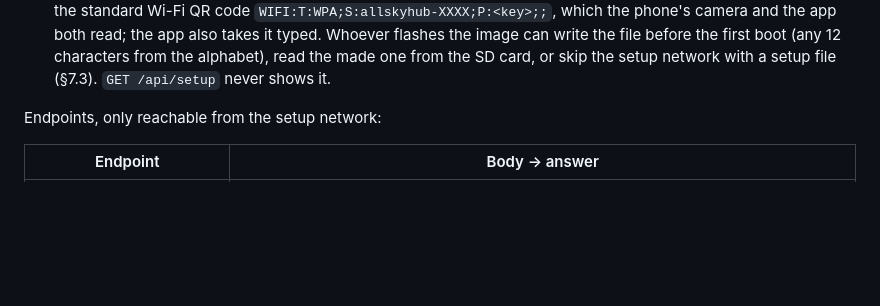
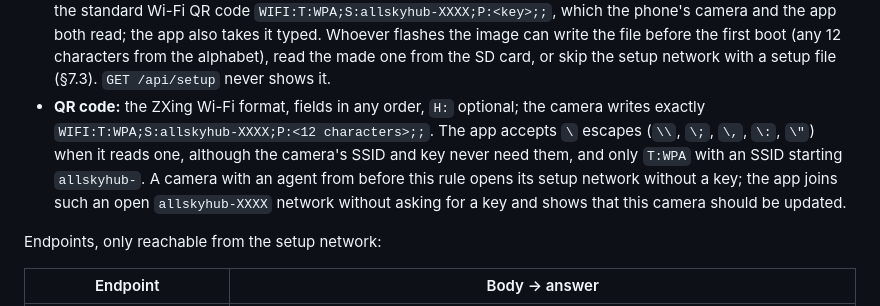
Before and after one commit to benhartwich/allskyhub, a Markdown page: docs/SPEC.md, the part around the change. Drawn GitHub-style; blank space fills up the shorter version.

Commit message:
docs(spec): the setup key's QR format and older cameras with an open setup network
Co-Authored-By: Claude Opus 5.5 <noreply@anthropic.com>
Claude-Session: https://claude.ai/code/session_01WCB72NisBJbcYhWokSnGH7

```diff
--- a/docs/SPEC.md
+++ b/docs/SPEC.md
@@ -767,6 +767,13 @@ The camera opens its own Wi-Fi network for setup:
   image can write the file before the first boot (any 12 characters from the alphabet),
   read the made one from the SD card, or skip the setup network with a setup file (§7.3).
   `GET /api/setup` never shows it.
+- **QR code:** the ZXing Wi-Fi format, fields in any order, `H:` optional; the camera
+  writes exactly `WIFI:T:WPA;S:allskyhub-XXXX;P:<12 characters>;;`. The app accepts `\`
+  escapes (`\\`, `\;`, `\,`, `\:`, `\"`) when it reads one, although the camera's SSID
+  and key never need them, and only `T:WPA` with an SSID starting `allskyhub-`. A camera
+  with an agent from before this rule opens its setup network without a key; the app
+  joins such an open `allskyhub-XXXX` network without asking for a key and shows that
+  this camera should be updated.
 
 Endpoints, only reachable from the setup network:
 
```
